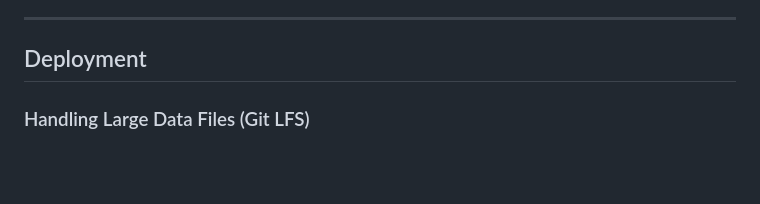
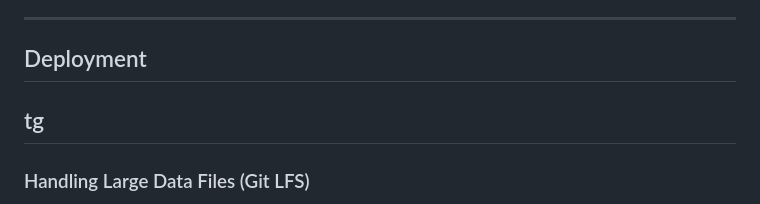
Before and after one commit to InsightFlow8/insightflow, a Markdown page: Readme.md, the part around the change. Drawn GitHub-style; blank space fills up the shorter version.

Commit message:
make some change to merge to main to triger action

```diff
--- a/Readme.md
+++ b/Readme.md
@@ -123,7 +123,7 @@ Streaming ingestion module (future extension):
 ---
 
 ## Deployment
-
+ ## tg
 ### Handling Large Data Files (Git LFS)
 
 This project contains large data files (e.g., in the `imba_data/` directory) that exceed GitHub's 100MB file size limit. We use [Git Large File Storage (LFS)](https://git-lfs.github.com/) to manage these files.
```
